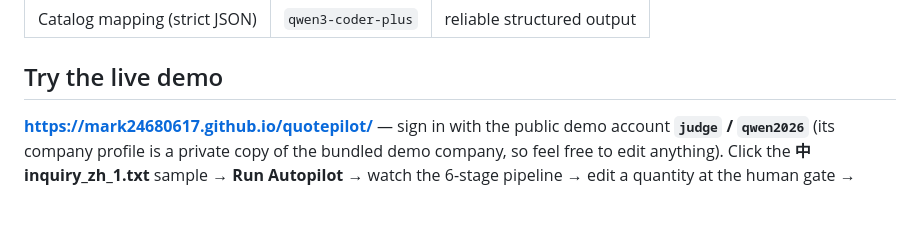
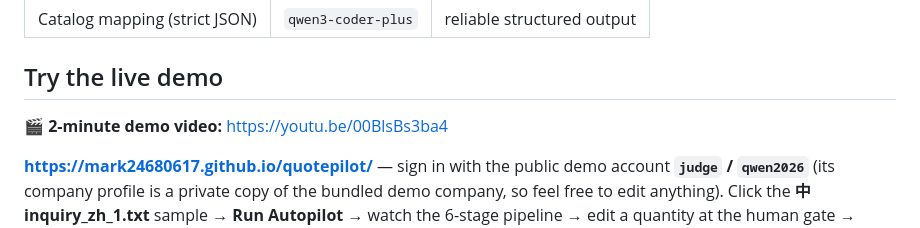
Before and after one commit to mark24680617/quotepilot, a Markdown page: README.md, the part around the change. Rendered like a GitHub page; blank space fills up the shorter version.

Commit message:
Link the published demo video across submission docs
Co-Authored-By: Claude Fable 5 <noreply@anthropic.com>

```diff
--- a/README.md
+++ b/README.md
@@ -54,6 +54,8 @@ artifacts: quote HTML (print-ready) · reply email draft · JSONL audit trail
 
 ## Try the live demo
 
+🎬 **2-minute demo video:** https://youtu.be/00BlsBs3ba4
+
 **https://mark24680617.github.io/quotepilot/** — sign in with the public demo
 account **`judge` / `qwen2026`** (its company profile is a private copy of the
 bundled demo company, so feel free to edit anything). Click the
```
Also changed, not shown: docs/blog.md (+2 -1 lines), docs/devpost.md (+1 -1 lines).
